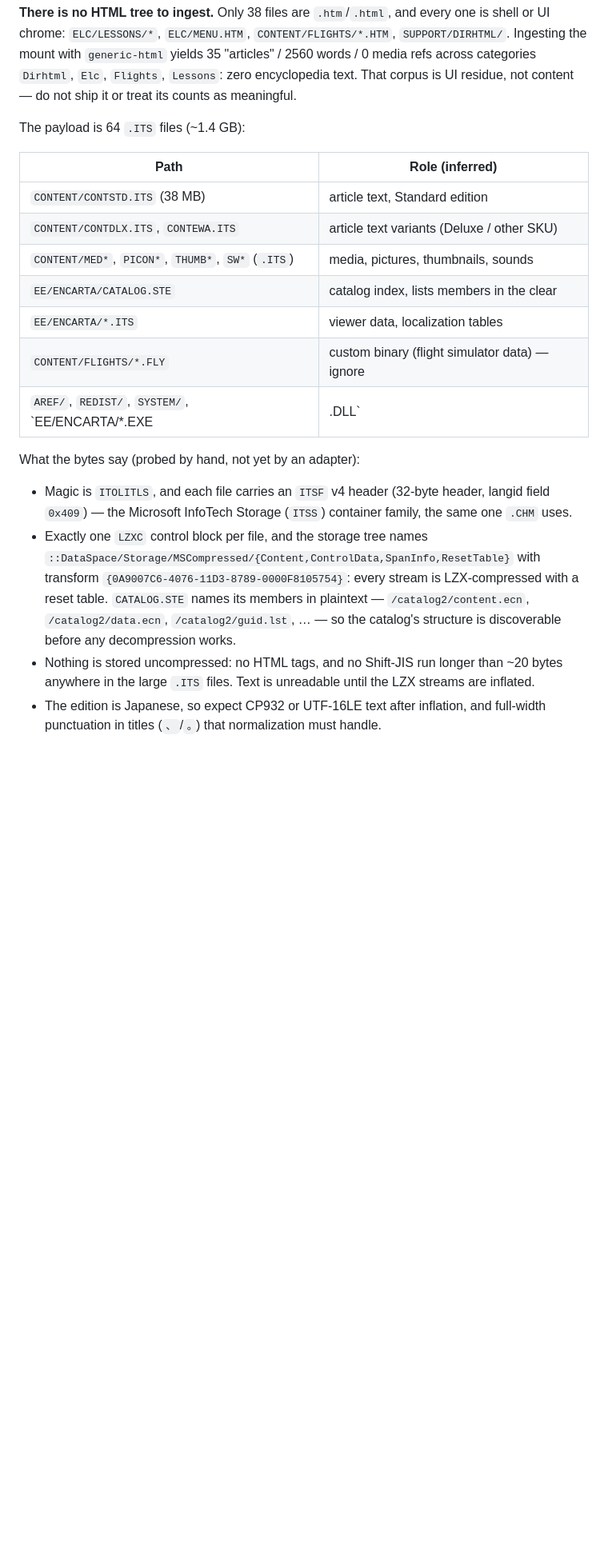
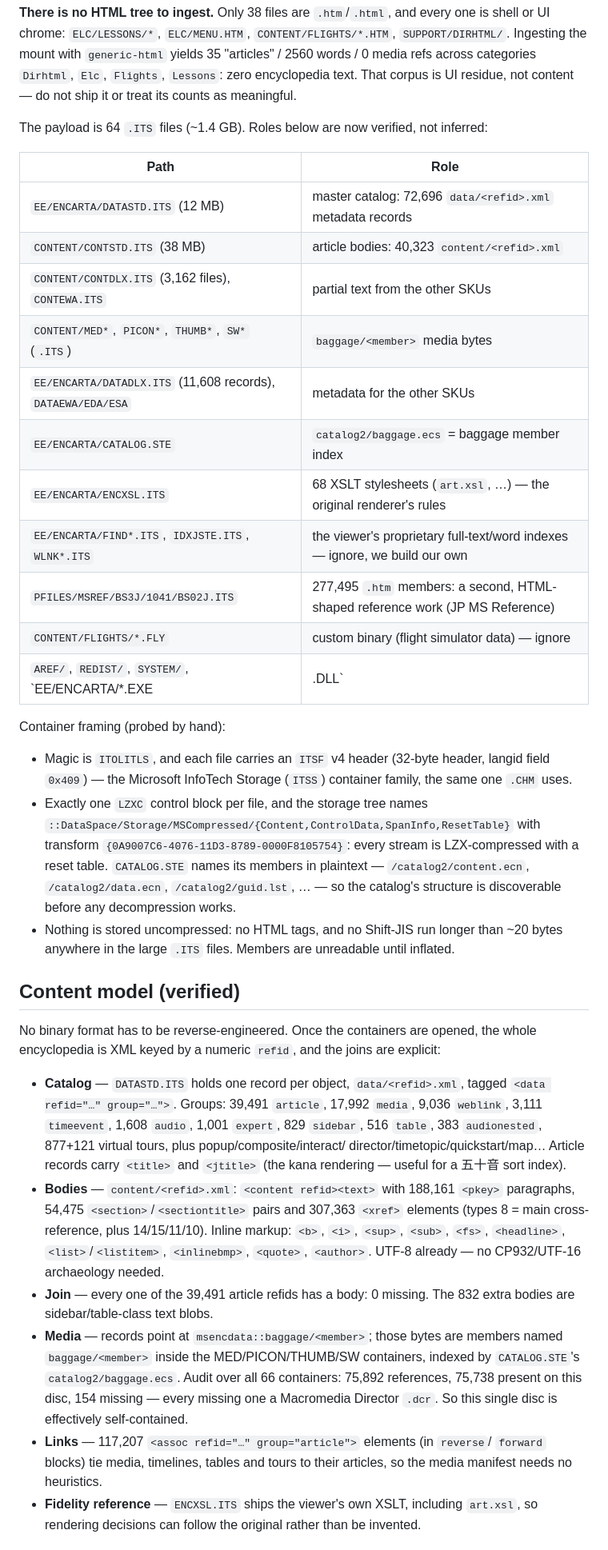
Before and after one commit to nelforzo/decarta, a Markdown page: docs/DISC-SOURCES.md, the part around one of its changes. Shown at 80% size. Drawn GitHub-style; blank space fills up the shorter version.

```diff
--- a/docs/DISC-SOURCES.md
+++ b/docs/DISC-SOURCES.md
@@ -18,19 +18,23 @@ shell or UI chrome: `ELC/LESSONS/*`, `ELC/MENU.HTM`, `CONTENT/FLIGHTS/*.HTM`,
 zero encyclopedia text. That corpus is UI residue, not content — do not ship it or
 treat its counts as meaningful.
 
-The payload is 64 `.ITS` files (~1.4 GB):
+The payload is 64 `.ITS` files (~1.4 GB). Roles below are now verified, not inferred:
 
-| Path | Role (inferred) |
+| Path | Role |
 | --- | --- |
-| `CONTENT/CONTSTD.ITS` (38 MB) | article text, Standard edition |
-| `CONTENT/CONTDLX.ITS`, `CONTEWA.ITS` | article text variants (Deluxe / other SKU) |
-| `CONTENT/MED*`, `PICON*`, `THUMB*`, `SW*` (`.ITS`) | media, pictures, thumbnails, sounds |
-| `EE/ENCARTA/CATALOG.STE` | catalog index, lists members in the clear |
-| `EE/ENCARTA/*.ITS` | viewer data, localization tables |
+| `EE/ENCARTA/DATASTD.ITS` (12 MB) | master catalog: 72,696 `data/<refid>.xml` metadata records |
+| `CONTENT/CONTSTD.ITS` (38 MB) | article bodies: 40,323 `content/<refid>.xml` |
+| `CONTENT/CONTDLX.ITS` (3,162 files), `CONTEWA.ITS` | partial text from the other SKUs |
+| `CONTENT/MED*`, `PICON*`, `THUMB*`, `SW*` (`.ITS`) | `baggage/<member>` media bytes |
+| `EE/ENCARTA/DATADLX.ITS` (11,608 records), `DATAEWA/EDA/ESA` | metadata for the other SKUs |
+| `EE/ENCARTA/CATALOG.STE` | `catalog2/baggage.ecs` = baggage member index |
+| `EE/ENCARTA/ENCXSL.ITS` | 68 XSLT stylesheets (`art.xsl`, …) — the original renderer's rules |
+| `EE/ENCARTA/FIND*.ITS`, `IDXJSTE.ITS`, `WLNK*.ITS` | the viewer's proprietary full-text/word indexes — ignore, we build our own |
+| `PFILES/MSREF/BS3J/1041/BS02J.ITS` | 277,495 `.htm` members: a second, HTML-shaped reference work (JP MS Reference) |
 | `CONTENT/FLIGHTS/*.FLY` | custom binary (flight simulator data) — ignore |
 | `AREF/`, `REDIST/`, `SYSTEM/`, `EE/ENCARTA/*.EXE|.DLL` | 2002 Windows runtime — ignore |
 
-What the bytes say (probed by hand, not yet by an adapter):
+Container framing (probed by hand):
 
 - Magic is `ITOLITLS`, and each file carries an `ITSF` v4 header (32-byte header,
   langid field `0x409`) — the Microsoft InfoTech Storage (`ITSS`) container family, the
@@ -42,7 +46,34 @@ What the bytes say (probed by hand, not yet by an adapter):
   `/catalog2/content.ecn`, `/catalog2/data.ecn`, `/catalog2/guid.lst`, … — so the
   catalog's structure is discoverable before any decompression works.
 - Nothing is stored uncompressed: no HTML tags, and no Shift-JIS run longer than ~20
-  bytes anywhere in the large `.ITS` files. Text is unreadable until the LZX streams
-  are inflated.
-- The edition is Japanese, so expect CP932 or UTF-16LE text after inflation, and
-  full-width punctuation in titles (`、`/`。`) that normalization must handle.
+  bytes anywhere in the large `.ITS` files. Members are unreadable until inflated.
+
+## Content model (verified)
+
+No binary format has to be reverse-engineered. Once the containers are opened, the
+whole encyclopedia is XML keyed by a numeric `refid`, and the joins are explicit:
+
+- **Catalog** — `DATASTD.ITS` holds one record per object, `data/<refid>.xml`, tagged
+  `<data refid="…" group="…">`. Groups: 39,491 `article`, 17,992 `media`, 9,036
+  `weblink`, 3,111 `timeevent`, 1,608 `audio`, 1,001 `expert`, 829 `sidebar`, 516
+  `table`, 383 `audionested`, 877+121 virtual tours, plus popup/composite/interact/
+  director/timetopic/quickstart/map… Article records carry `<title>` and `<jtitle>`
+  (the kana rendering — useful for a 五十音 sort index).
+- **Bodies** — `content/<refid>.xml`: `<content refid><text>` with 188,161 `<pkey>`
+  paragraphs, 54,475 `<section>`/`<sectiontitle>` pairs and 307,363 `<xref>` elements
+  (types 8 = main cross-reference, plus 14/15/11/10). Inline markup: `<b>`, `<i>`,
+  `<sup>`, `<sub>`, `<fs>`, `<headline>`, `<list>`/`<listitem>`, `<inlinebmp>`,
+  `<quote>`, `<author>`. UTF-8 already — no CP932/UTF-16 archaeology needed.
+- **Join** — every one of the 39,491 article refids has a body: 0 missing. The 832
+  extra bodies are sidebar/table-class text blobs.
+- **Media** — records point at `msencdata::baggage/<member>`; those bytes are members
+  named `baggage/<member>` inside the MED/PICON/THUMB/SW containers, indexed by
+  `CATALOG.STE`'s `catalog2/baggage.ecs`. Audit over all 66 containers: 75,892
+  references, 75,738 present on this disc, 154 missing — every missing one a Macromedia
+  Director `.dcr`. So this single disc is effectively self-contained.
+- **Links** — 117,207 `<assoc refid="…" group="article">` elements (in `reverse`/
+  `forward` blocks) tie media, timelines, tables and tours to their articles, so the
+  media manifest needs no heuristics.
+- **Fidelity reference** — `ENCXSL.ITS` ships the viewer's own XSLT, including
+  `art.xsl`, so rendering decisions can follow the original rather than be invented.
+
```
Also changed, not shown: other parts of docs/DISC-SOURCES.md (+38 -16 lines), README.md (+12 -6 lines), docs/ARCHITECTURE.md (+32 -19 lines).
